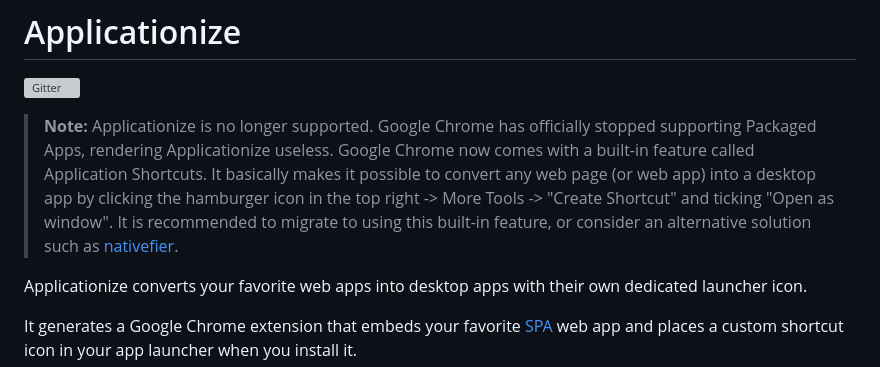
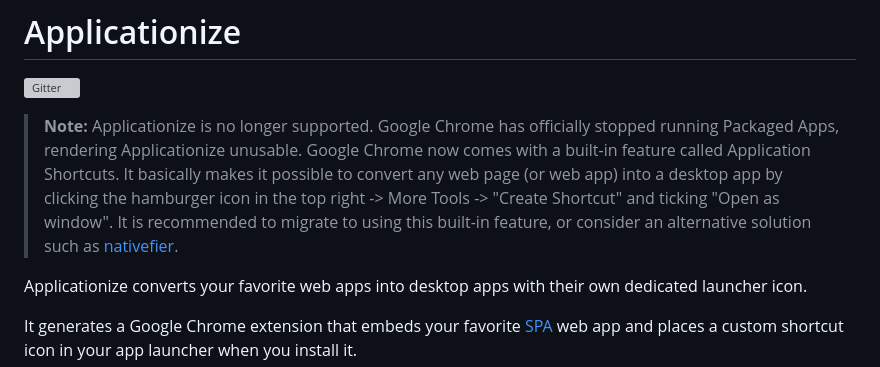
Before and after one commit to eladnava/applicationize, a Markdown page: README.md, the part around the change. GitHub-like rendering; grey boxes are pictures that could not be loaded.

Commit message:
README: Update grammar

```diff
--- a/README.md
+++ b/README.md
@@ -1,7 +1,7 @@
 # Applicationize
 [![Gitter](https://badges.gitter.im/Join%20Chat.svg)](https://gitter.im/eladnava/applicationize?utm_source=badge&utm_medium=badge&utm_campaign=pr-badge)
 
-> **Note:** Applicationize is no longer supported. Google Chrome has officially stopped supporting Packaged Apps, rendering Applicationize useless. Google Chrome now comes with a built-in feature called Application Shortcuts. It basically makes it possible to convert any web page (or web app) into a desktop app by clicking the hamburger icon in the top right -> More Tools -> "Create Shortcut" and ticking "Open as window". It is recommended to migrate to using this built-in feature, or consider an alternative solution such as [nativefier](https://github.com/nativefier/nativefier).
+> **Note:** Applicationize is no longer supported. Google Chrome has officially stopped running Packaged Apps, rendering Applicationize unusable. Google Chrome now comes with a built-in feature called Application Shortcuts. It basically makes it possible to convert any web page (or web app) into a desktop app by clicking the hamburger icon in the top right -> More Tools -> "Create Shortcut" and ticking "Open as window". It is recommended to migrate to using this built-in feature, or consider an alternative solution such as [nativefier](https://github.com/nativefier/nativefier).
 
 Applicationize converts your favorite web apps into desktop apps with their own dedicated launcher icon.
 
```
